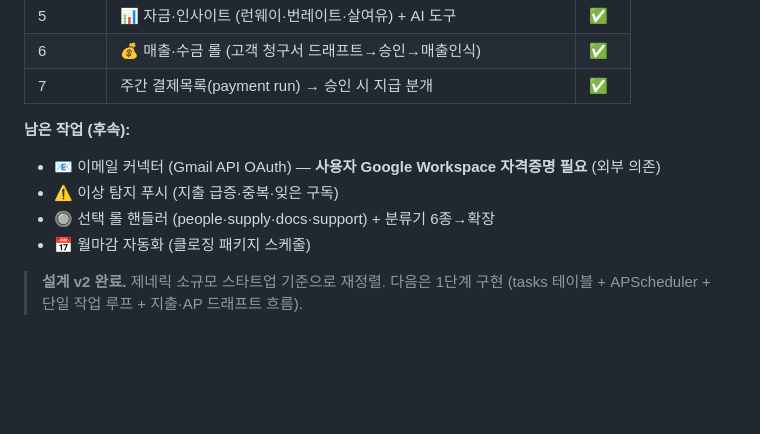
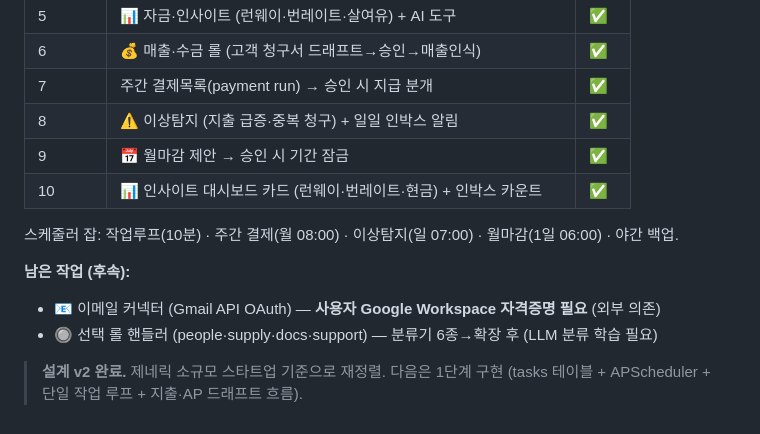
Before and after one commit to Edward-777/001, a Markdown page: docs/AGENT-FLEET.md, the part around the change. GitHub-like rendering; blank space fills up the shorter version.

Commit message:
docs: implementation status through milestone 10 (anomaly, month-close, dashboard)
Co-Authored-By: Claude Opus 4.8 <noreply@anthropic.com>

```diff
--- a/docs/AGENT-FLEET.md
+++ b/docs/AGENT-FLEET.md
@@ -322,12 +322,16 @@ bounce_count ≥ 3 → needs_approval  (창업자 에스컬레이션)
 | 5 | 📊 자금·인사이트 (런웨이·번레이트·살여유) + AI 도구 | ✅ |
 | 6 | 💰 매출·수금 롤 (고객 청구서 드래프트→승인→매출인식) | ✅ |
 | 7 | 주간 결제목록(payment run) → 승인 시 지급 분개 | ✅ |
+| 8 | ⚠️ 이상탐지 (지출 급증·중복 청구) + 일일 인박스 알림 | ✅ |
+| 9 | 📅 월마감 제안 → 승인 시 기간 잠금 | ✅ |
+| 10 | 📊 인사이트 대시보드 카드 (런웨이·번레이트·현금) + 인박스 카운트 | ✅ |
+
+스케줄러 잡: 작업루프(10분) · 주간 결제(월 08:00) · 이상탐지(일 07:00) ·
+월마감(1일 06:00) · 야간 백업.
 
 **남은 작업 (후속):**
 - 📧 이메일 커넥터 (Gmail API OAuth) — **사용자 Google Workspace 자격증명 필요** (외부 의존)
-- ⚠️ 이상 탐지 푸시 (지출 급증·중복·잊은 구독)
-- 🔘 선택 롤 핸들러 (people·supply·docs·support) + 분류기 6종→확장
-- 📅 월마감 자동화 (클로징 패키지 스케줄)
+- 🔘 선택 롤 핸들러 (people·supply·docs·support) — 분류기 6종→확장 후 (LLM 분류 학습 필요)
 
 > **설계 v2 완료.** 제네릭 소규모 스타트업 기준으로 재정렬. 다음은 1단계 구현
 > (tasks 테이블 + APScheduler + 단일 작업 루프 + 지출·AP 드래프트 흐름).
```
